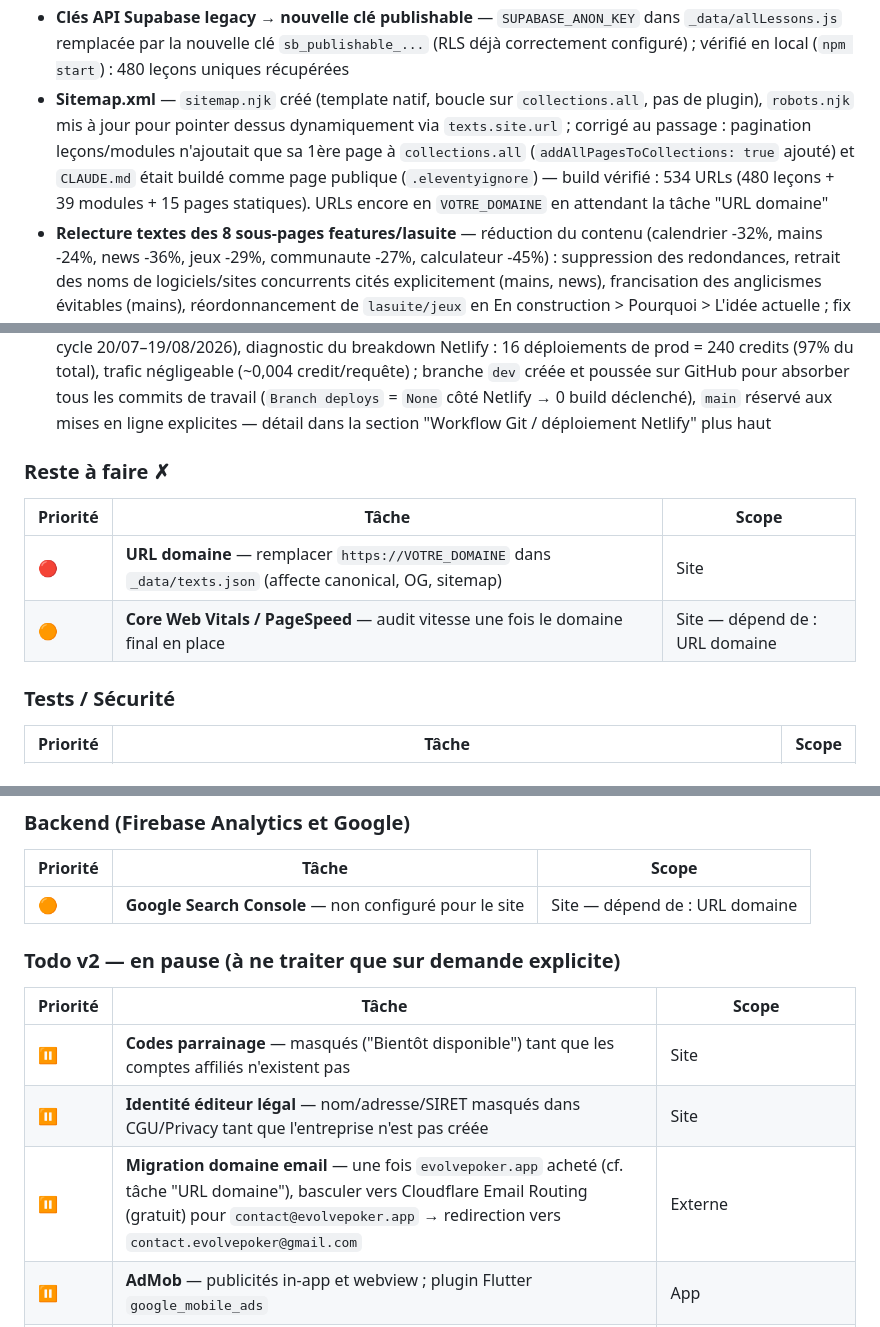
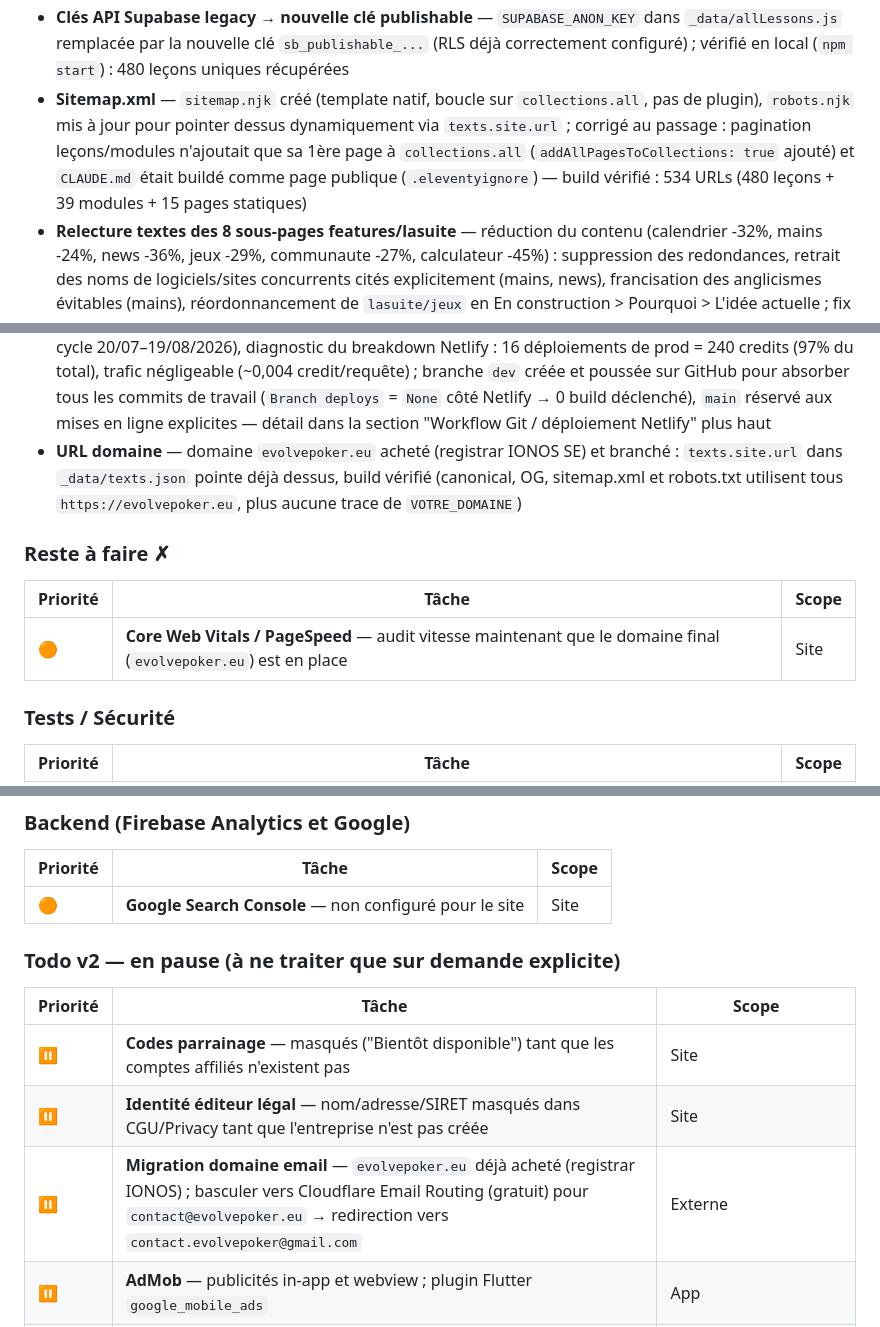
Before and after one commit to Leaked-pok/evolve-web, a Markdown page: CLAUDE.md, 3 parts joined by grey strips. Rendered like a GitHub page.

Commit message:
Met a jour CLAUDE.md : URL domaine evolvepoker.eu deja en place
La tache 'URL domaine' etait encore listee en Reste a faire alors que texts.json/sitemap/robots.txt pointaient deja sur https://evolvepoker.eu (build verifie, aucune trace de VOTRE_DOMAINE). Deplacee en Fait, dependances 'URL domaine' retirees des taches Core Web Vitals et Google Search Console (plus bloquantes). Corrige au passage la reference obsolete a evolvepoker.app dans la todo v2 Migration domaine email (le domaine reellement achete est evolvepoker.eu, registrar IONOS SE).

Co-Authored-By: Claude Sonnet 5 <noreply@anthropic.com>

```diff
--- a/CLAUDE.md
+++ b/CLAUDE.md
@@ -195,7 +195,7 @@ Le champ `coming_soon: true` sur une feature row affiche un `.badge.badge--neutr
 - **Eleventy v2 → v3** — migration effectuée (`@11ty/eleventy@3.1.6`), build vérifié byte-identique à l'ancienne version, plus aucune vulnérabilité npm (`npm audit` propre)
 - **Nettoyage `[Placeholder]` feature pages** — page Leçons (`feature_lecons`) et bloc `lasuite_detail` supprimés de `_data/texts.json` (orphelins, non référencés par aucun template) ; `hero_desc`/`sections` (jamais rendus) retirés de `feature_ranges`/`feature_calendrier`/`feature_news`/`feature_mains` ; `cta_desc` rédigé pour ces 4 pages
 - **Clés API Supabase legacy → nouvelle clé publishable** — `SUPABASE_ANON_KEY` dans `_data/allLessons.js` remplacée par la nouvelle clé `sb_publishable_...` (RLS déjà correctement configuré) ; vérifié en local (`npm start`) : 480 leçons uniques récupérées
-- **Sitemap.xml** — `sitemap.njk` créé (template natif, boucle sur `collections.all`, pas de plugin), `robots.njk` mis à jour pour pointer dessus dynamiquement via `texts.site.url` ; corrigé au passage : pagination leçons/modules n'ajoutait que sa 1ère page à `collections.all` (`addAllPagesToCollections: true` ajouté) et `CLAUDE.md` était buildé comme page publique (`.eleventyignore`) — build vérifié : 534 URLs (480 leçons + 39 modules + 15 pages statiques). URLs encore en `VOTRE_DOMAINE` en attendant la tâche "URL domaine"
+- **Sitemap.xml** — `sitemap.njk` créé (template natif, boucle sur `collections.all`, pas de plugin), `robots.njk` mis à jour pour pointer dessus dynamiquement via `texts.site.url` ; corrigé au passage : pagination leçons/modules n'ajoutait que sa 1ère page à `collections.all` (`addAllPagesToCollections: true` ajouté) et `CLAUDE.md` était buildé comme page publique (`.eleventyignore`) — build vérifié : 534 URLs (480 leçons + 39 modules + 15 pages statiques)
 - **Relecture textes des 8 sous-pages features/lasuite** — réduction du contenu (calendrier -32%, mains -24%, news -36%, jeux -29%, communaute -27%, calculateur -45%) : suppression des redondances, retrait des noms de logiciels/sites concurrents cités explicitement (mains, news), francisation des anglicismes évitables (mains), réordonnancement de `lasuite/jeux` en En construction > Pourquoi > L'idée actuelle ; fix CSS au passage (`--space-14` manquante cassait le margin des `h2.feature-article__heading`, aucun espace visible sous les sous-titres à deux couleurs)
 - **Rate limiting `lesson-vote.js`** — anti-spam vote en boucle : max 3 requêtes par (IP, leçon) toutes les 15 min via un store Blobs dédié (`lesson-vote-limits`), 429 au-delà, fail-open si le store est indisponible ; logique extraite en fonctions pures (`getClientIp`, `applyVote`, `checkRateLimit`) pour rester testable
 - **Premiers tests automatisés** — `test/lesson-vote.test.js` (10 tests, `node --test`, natif Node, zéro dépendance) couvrant la logique de vote et le rate limiting ; `npm test` ajouté à `package.json`
@@ -214,13 +214,13 @@ Le champ `coming_soon: true` sur une feature row affiche un `.badge.badge--neutr
 - **Comptes X + Instagram créés** — `https://x.com/evolvepokerFr` et `https://www.instagram.com/evolvepokerfr/` ; liens branchés dans le footer (`_includes/layout.njk`, icônes Instagram/X) avec `target="_blank" rel="noopener noreferrer"` ; icônes Discord et Facebook ajoutées en attendant (lien `#`, comptes non créés — cf. Todo v2)
 - **README.md remis à jour** — l'ancien README référençait encore Eleventy v2 et une todo "à compléter avant mise en ligne" quasi entièrement obsolète (presque tout fait depuis) ; réécrit pour un contributeur/repreneur humain (stack, install, structure à jour, déploiement), et ne duplique plus la todo — renvoie vers `CLAUDE.md` comme source unique pour éviter que les deux redivergent
 - **Workflow Git anti-conso de credits Netlify** — suite à une alerte à 75% du quota mensuel (300 credits, cycle 20/07–19/08/2026), diagnostic du breakdown Netlify : 16 déploiements de prod = 240 credits (97% du total), trafic négligeable (~0,004 credit/requête) ; branche `dev` créée et poussée sur GitHub pour absorber tous les commits de travail (`Branch deploys` = `None` côté Netlify → 0 build déclenché), `main` réservé aux mises en ligne explicites — détail dans la section "Workflow Git / déploiement Netlify" plus haut
+- **URL domaine** — domaine `evolvepoker.eu` acheté (registrar IONOS SE) et branché : `texts.site.url` dans `_data/texts.json` pointe déjà dessus, build vérifié (canonical, OG, sitemap.xml et robots.txt utilisent tous `https://evolvepoker.eu`, plus aucune trace de `VOTRE_DOMAINE`)
 
 ### Reste à faire ✗
 
 | Priorité | Tâche | Scope |
 |----------|-------|-------|
-| 🔴 | **URL domaine** — remplacer `https://VOTRE_DOMAINE` dans `_data/texts.json` (affecte canonical, OG, sitemap) | Site |
-| 🟠 | **Core Web Vitals / PageSpeed** — audit vitesse une fois le domaine final en place | Site — dépend de : URL domaine |
+| 🟠 | **Core Web Vitals / PageSpeed** — audit vitesse maintenant que le domaine final (`evolvepoker.eu`) est en place | Site |
 
 ### Tests / Sécurité
 
@@ -245,7 +245,7 @@ Le champ `coming_soon: true` sur une feature row affiche un `.badge.badge--neutr
 
 | Priorité | Tâche | Scope |
 |----------|-------|-------|
-| 🟠 | **Google Search Console** — non configuré pour le site | Site — dépend de : URL domaine |
+| 🟠 | **Google Search Console** — non configuré pour le site | Site |
 
 ### Todo v2 — en pause (à ne traiter que sur demande explicite)
 
@@ -253,7 +253,7 @@ Le champ `coming_soon: true` sur une feature row affiche un `.badge.badge--neutr
 |----------|-------|-------|
 | ⏸️ | **Codes parrainage** — masqués ("Bientôt disponible") tant que les comptes affiliés n'existent pas | Site |
 | ⏸️ | **Identité éditeur légal** — nom/adresse/SIRET masqués dans CGU/Privacy tant que l'entreprise n'est pas créée | Site |
-| ⏸️ | **Migration domaine email** — une fois `evolvepoker.app` acheté (cf. tâche "URL domaine"), basculer vers Cloudflare Email Routing (gratuit) pour `contact@evolvepoker.app` → redirection vers `contact.evolvepoker@gmail.com` | Externe |
+| ⏸️ | **Migration domaine email** — `evolvepoker.eu` déjà acheté (registrar IONOS) ; basculer vers Cloudflare Email Routing (gratuit) pour `contact@evolvepoker.eu` → redirection vers `contact.evolvepoker@gmail.com` | Externe |
 | ⏸️ | **AdMob** — publicités in-app et webview ; plugin Flutter `google_mobile_ads` | App |
 | ⏸️ | **i18n** (langues) — non démarré, à réévaluer une fois l'app multi-langue et le trafic international avéré | Site |
 | ⏸️ | **SEA — campagnes Google Ads Search** (test petit budget, mots-clés ciblés issus de l'audit) | Site/Externe — dépendances Firebase Analytics/GA4 déjà remplies |
```
